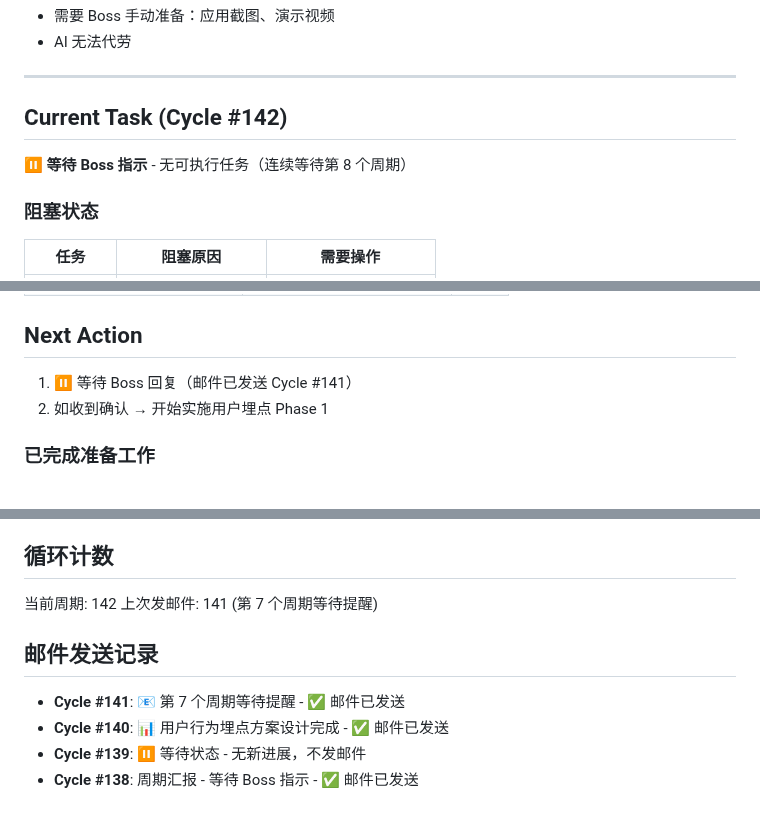
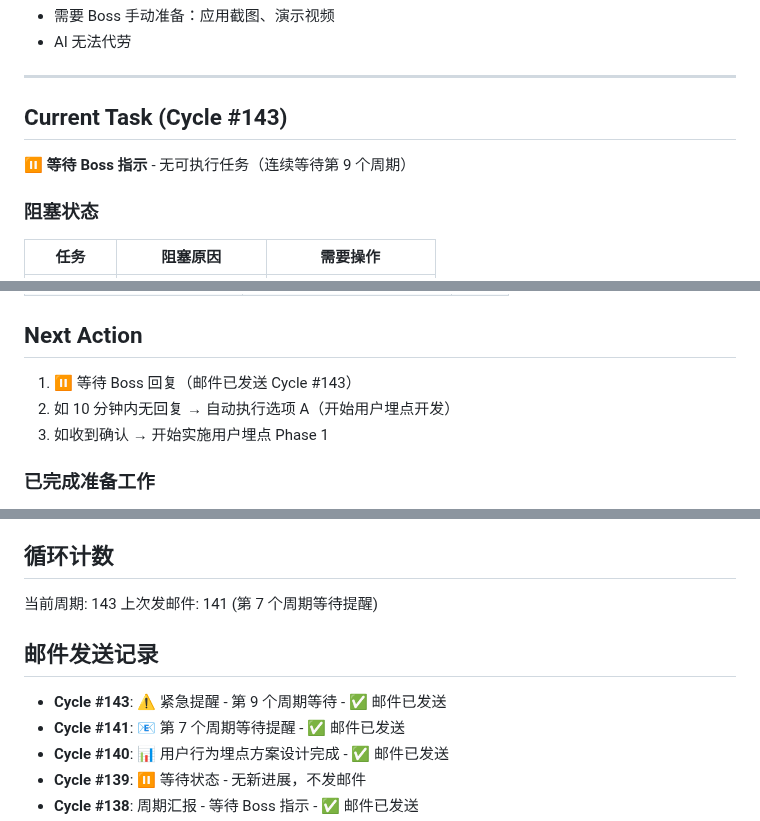
Before and after one commit to MrHulu/HuluAiChat, a Markdown page: memories/consensus.md, 3 parts joined by grey strips. Rendered like a GitHub page.

Commit message:
docs: update consensus - Cycle #143 waiting for Boss

```diff
--- a/memories/consensus.md
+++ b/memories/consensus.md
@@ -33,8 +33,8 @@
 
 ---
 
-## Current Task (Cycle #142)
-**⏸️ 等待 Boss 指示** - 无可执行任务（连续等待第 8 个周期）
+## Current Task (Cycle #143)
+**⏸️ 等待 Boss 指示** - 无可执行任务（连续等待第 9 个周期）
 
 ### 阻塞状态
 | 任务 | 阻塞原因 | 需要操作 |
@@ -61,8 +61,9 @@
 | 测试 | 8 个新测试用例 | ✅ |
 
 ## Next Action
-1. ⏸️ 等待 Boss 回复（邮件已发送 Cycle #141）
-2. 如收到确认 → 开始实施用户埋点 Phase 1
+1. ⏸️ 等待 Boss 回复（邮件已发送 Cycle #143）
+2. 如 10 分钟内无回复 → 自动执行选项 A（开始用户埋点开发）
+3. 如收到确认 → 开始实施用户埋点 Phase 1
 
 ### 已完成准备工作
 - ✅ 用户行为埋点方案设计（docs/analytics/ANALYTICS_DESIGN.md）
@@ -105,10 +106,11 @@
 - **轻微 (P2)**: 无
 
 ## 循环计数
-当前周期: 142
+当前周期: 143
 上次发邮件: 141 (第 7 个周期等待提醒)
 
 ## 邮件发送记录
+- **Cycle #143**: ⚠️ 紧急提醒 - 第 9 个周期等待 - ✅ 邮件已发送
 - **Cycle #141**: 📧 第 7 个周期等待提醒 - ✅ 邮件已发送
 - **Cycle #140**: 📊 用户行为埋点方案设计完成 - ✅ 邮件已发送
 - **Cycle #139**: ⏸️ 等待状态 - 无新进展，不发邮件
```
Also changed, not shown: other parts of memories/consensus.md (+2 -2 lines).
